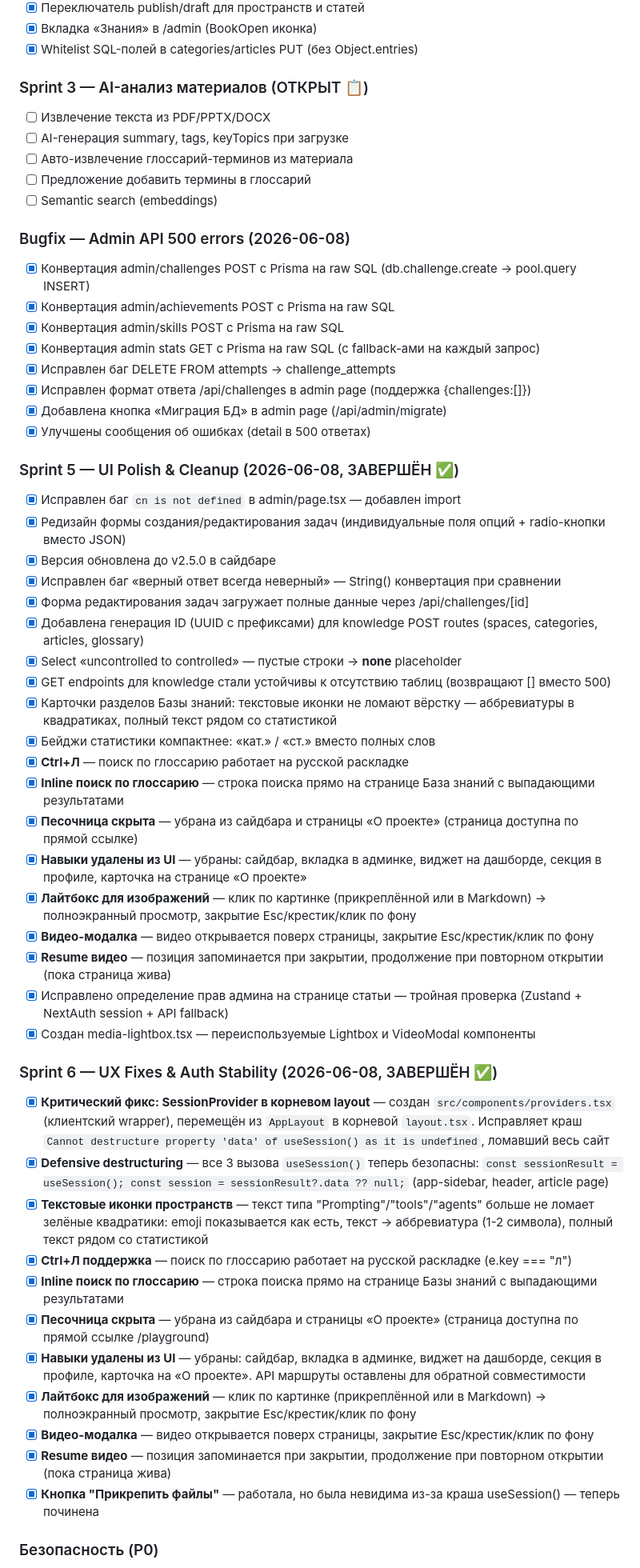
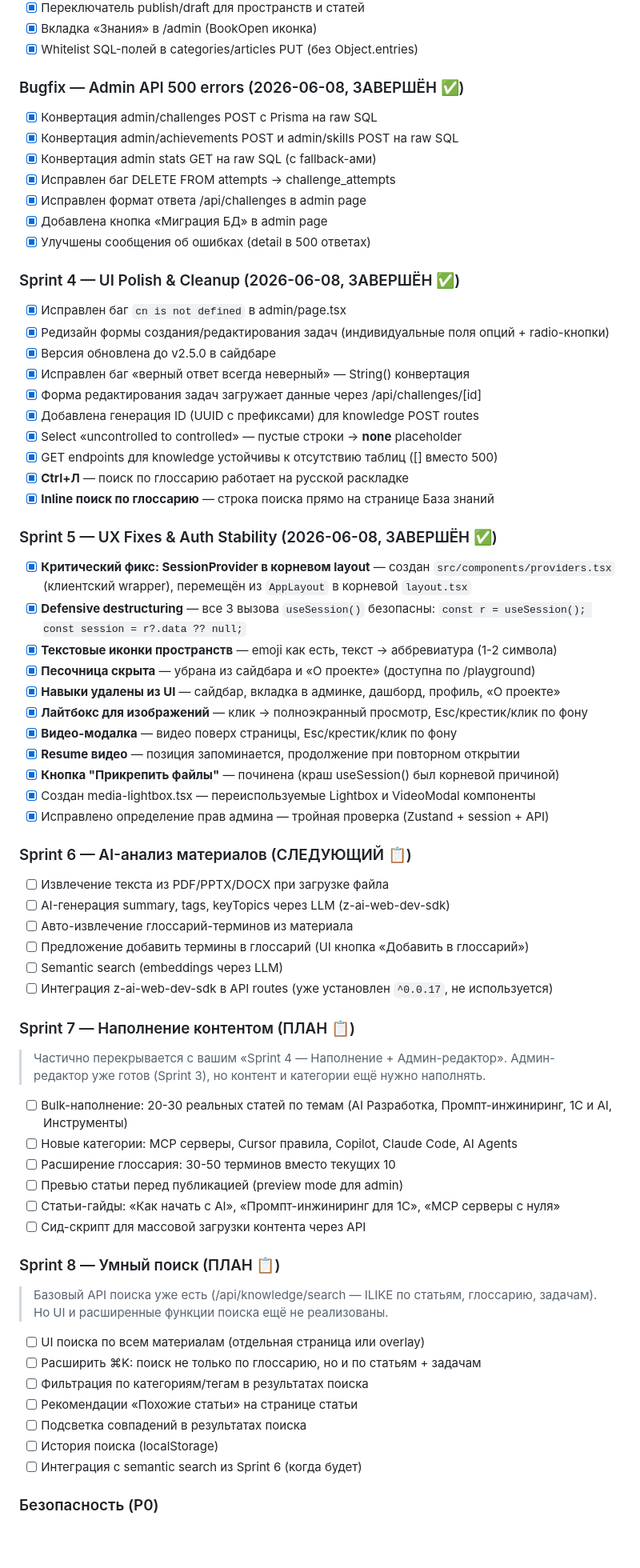
Before and after one commit to Antisakrum2004/obuchAI, a Markdown page: docs/PROJECT_BRAIN.md, the part around one of its changes. Shown at 80% size. GitHub-like rendering; blank space fills up the shorter version.

Commit message:
docs: update PROJECT_BRAIN.md - renumber sprints, add problems/solutions table, plan sprints 6-8

```diff
--- a/docs/PROJECT_BRAIN.md
+++ b/docs/PROJECT_BRAIN.md
@@ -584,56 +604,70 @@ src/
 - [x] Вкладка «Знания» в /admin (BookOpen иконка)
 - [x] Whitelist SQL-полей в categories/articles PUT (без Object.entries)
 
-### Sprint 3 — AI-анализ материалов (ОТКРЫТ 📋)
-- [ ] Извлечение текста из PDF/PPTX/DOCX
-- [ ] AI-генерация summary, tags, keyTopics при загрузке
-- [ ] Авто-извлечение глоссарий-терминов из материала
-- [ ] Предложение добавить термины в глоссарий
-- [ ] Semantic search (embeddings)
-
-### Bugfix — Admin API 500 errors (2026-06-08)
-- [x] Конвертация admin/challenges POST с Prisma на raw SQL (db.challenge.create → pool.query INSERT)
-- [x] Конвертация admin/achievements POST с Prisma на raw SQL
-- [x] Конвертация admin/skills POST с Prisma на raw SQL
-- [x] Конвертация admin stats GET с Prisma на raw SQL (с fallback-ами на каждый запрос)
+### Bugfix — Admin API 500 errors (2026-06-08, ЗАВЕРШЁН ✅)
+- [x] Конвертация admin/challenges POST с Prisma на raw SQL
+- [x] Конвертация admin/achievements POST и admin/skills POST на raw SQL
+- [x] Конвертация admin stats GET на raw SQL (с fallback-ами)
 - [x] Исправлен баг DELETE FROM attempts → challenge_attempts
-- [x] Исправлен формат ответа /api/challenges в admin page (поддержка {challenges:[]})
-- [x] Добавлена кнопка «Миграция БД» в admin page (/api/admin/migrate)
+- [x] Исправлен формат ответа /api/challenges в admin page
+- [x] Добавлена кнопка «Миграция БД» в admin page
 - [x] Улучшены сообщения об ошибках (detail в 500 ответах)
 
-### Sprint 5 — UI Polish & Cleanup (2026-06-08, ЗАВЕРШЁН ✅)
-- [x] Исправлен баг `cn is not defined` в admin/page.tsx — добавлен import
-- [x] Редизайн формы создания/редактирования задач (индивидуальные поля опций + radio-кнопки вместо JSON)
+### Sprint 4 — UI Polish & Cleanup (2026-06-08, ЗАВЕРШЁН ✅)
+- [x] Исправлен баг `cn is not defined` в admin/page.tsx
+- [x] Редизайн формы создания/редактирования задач (индивидуальные поля опций + radio-кнопки)
 - [x] Версия обновлена до v2.5.0 в сайдбаре
-- [x] Исправлен баг «верный ответ всегда неверный» — String() конвертация при сравнении
-- [x] Форма редактирования задач загружает полные данные через /api/challenges/[id]
-- [x] Добавлена генерация ID (UUID с префиксами) для knowledge POST routes (spaces, categories, articles, glossary)
+- [x] Исправлен баг «верный ответ всегда неверный» — String() конвертация
+- [x] Форма редактирования задач загружает данные через /api/challenges/[id]
+- [x] Добавлена генерация ID (UUID с префиксами) для knowledge POST routes
 - [x] Select «uncontrolled to controlled» — пустые строки → __none__ placeholder
-- [x] GET endpoints для knowledge стали устойчивы к отсутствию таблиц (возвращают [] вместо 500)
-- [x] Карточки разделов Базы знаний: текстовые иконки не ломают вёрстку — аббревиатуры в квадратиках, полный текст рядом со статистикой
-- [x] Бейджи статистики компактнее: «кат.» / «ст.» вместо полных слов
+- [x] GET endpoints для knowledge устойчивы к отсутствию таблиц ([] вместо 500)
 - [x] **Ctrl+Л** — поиск по глоссарию работает на русской раскладке
-- [x] **Inline поиск по глоссарию** — строка поиска прямо на странице База знаний с выпадающими результатами
-- [x] **Песочница скрыта** — убрана из сайдбара и страницы «О проекте» (страница доступна по прямой ссылке)
-- [x] **Навыки удалены из UI** — убраны: сайдбар, вкладка в админке, виджет на дашборде, секция в профиле, карточка на странице «О проекте»
-- [x] **Лайтбокс для изображений** — клик по картинке (прикреплённой или в Markdown) → полноэкранный просмотр, закрытие Esc/крестик/клик по фону
-- [x] **Видео-модалка** — видео открывается поверх страницы, закрытие Esc/крестик/клик по фону
-- [x] **Resume видео** — позиция запоминается при закрытии, продолжение при повторном открытии (пока страница жива)
-- [x] Исправлено определение прав админа на странице статьи — тройная проверка (Zustand + NextAuth session + API fallback)
+- [x] **Inline поиск по глоссарию** — строка поиска прямо на странице База знаний
+
+### Sprint 5 — UX Fixes & Auth Stability (2026-06-08, ЗАВЕРШЁН ✅)
+- [x] **Критический фикс: SessionProvider в корневом layout** — создан `src/components/providers.tsx` (клиентский wrapper), перемещён из `AppLayout` в корневой `layout.tsx`
+- [x] **Defensive destructuring** — все 3 вызова `useSession()` безопасны: `const r = useSession(); const session = r?.data ?? null;`
+- [x] **Текстовые иконки пространств** — emoji как есть, текст → аббревиатура (1-2 символа)
+- [x] **Песочница скрыта** — убрана из сайдбара и «О проекте» (доступна по /playground)
+- [x] **Навыки удалены из UI** — сайдбар, вкладка в админке, дашборд, профиль, «О проекте»
+- [x] **Лайтбокс для изображений** — клик → полноэкранный просмотр, Esc/крестик/клик по фону
+- [x] **Видео-модалка** — видео поверх страницы, Esc/крестик/клик по фону
+- [x] **Resume видео** — позиция запоминается, продолжение при повторном открытии
+- [x] **Кнопка "Прикрепить файлы"** — починена (краш useSession() был корневой причиной)
 - [x] Создан media-lightbox.tsx — переиспользуемые Lightbox и VideoModal компоненты
+- [x] Исправлено определение прав админа — тройная проверка (Zustand + session + API)
 
-### Sprint 6 — UX Fixes & Auth Stability (2026-06-08, ЗАВЕРШЁН ✅)
-- [x] **Критический фикс: SessionProvider в корневом layout** — создан `src/components/providers.tsx` (клиентский wrapper), перемещён из `AppLayout` в корневой `layout.tsx`. Исправляет краш `Cannot destructure property 'data' of useSession() as it is undefined`, ломавший весь сайт
-- [x] **Defensive destructuring** — все 3 вызова `useSession()` теперь безопасны: `const sessionResult = useSession(); const session = sessionResult?.data ?? null;` (app-sidebar, header, article page)
-- [x] **Текстовые иконки пространств** — текст типа "Prompting"/"tools"/"agents" больше не ломает зелёные квадратики: emoji показывается как есть, текст → аббревиатура (1-2 символа), полный текст рядом со статистикой
-- [x] **Ctrl+Л поддержка** — поиск по глоссарию работает на русской раскладке (e.key === "л")
-- [x] **Inline поиск по глоссарию** — строка поиска прямо на странице Базы знаний с выпадающими результатами
-- [x] **Песочница скрыта** — убрана из сайдбара и страницы «О проекте» (страница доступна по прямой ссылке /playground)
-- [x] **Навыки удалены из UI** — убраны: сайдбар, вкладка в админке, виджет на дашборде, секция в профиле, карточка на «О проекте». API маршруты оставлены для обратной совместимости
-- [x] **Лайтбокс для изображений** — клик по картинке (прикреплённой или в Markdown) → полноэкранный просмотр, закрытие Esc/крестик/клик по фону
-- [x] **Видео-модалка** — видео открывается поверх страницы, закрытие Esc/крестик/клик по фону
-- [x] **Resume видео** — позиция запоминается при закрытии, продолжение при повторном открытии (пока страница жива)
-- [x] **Кнопка "Прикрепить файлы"** — работала, но была невидима из-за краша useSession() — теперь починена
+### Sprint 6 — AI-анализ материалов (СЛЕДУЮЩИЙ 📋)
+- [ ] Извлечение текста из PDF/PPTX/DOCX при загрузке файла
+- [ ] AI-генерация summary, tags, keyTopics через LLM (z-ai-web-dev-sdk)
+- [ ] Авто-извлечение глоссарий-терминов из материала
+- [ ] Предложение добавить термины в глоссарий (UI кнопка «Добавить в глоссарий»)
+- [ ] Semantic search (embeddings через LLM)
+- [ ] Интеграция z-ai-web-dev-sdk в API routes (уже установлен `^0.0.17`, не используется)
+
+### Sprint 7 — Наполнение контентом (ПЛАН 📋)
+> Частично перекрывается с вашим «Sprint 4 — Наполнение + Админ-редактор».
+> Админ-редактор уже готов (Sprint 3), но контент и категории ещё нужно наполнять.
+
+- [ ] Bulk-наполнение: 20-30 реальных статей по темам (AI Разработка, Промпт-инжиниринг, 1С и AI, Инструменты)
+- [ ] Новые категории: MCP серверы, Cursor правила, Copilot, Claude Code, AI Agents
+- [ ] Расширение глоссария: 30-50 терминов вместо текущих 10
+- [ ] Превью статьи перед публикацией (preview mode для admin)
+- [ ] Статьи-гайды: «Как начать с AI», «Промпт-инжиниринг для 1С», «MCP серверы с нуля»
+- [ ] Сид-скрипт для массовой загрузки контента через API
+
+### Sprint 8 — Умный поиск (ПЛАН 📋)
+> Базовый API поиска уже есть (/api/knowledge/search — ILIKE по статьям, глоссарию, задачам).
+> Но UI и расширенные функции поиска ещё не реализованы.
+
+- [ ] UI поиска по всем материалам (отдельная страница или overlay)
+- [ ] Расширить ⌘K: поиск не только по глоссарию, но и по статьям + задачам
+- [ ] Фильтрация по категориям/тегам в результатах поиска
+- [ ] Рекомендации «Похожие статьи» на странице статьи
+- [ ] Подсветка совпадений в результатах поиска
+- [ ] История поиска (localStorage)
+- [ ] Интеграция с semantic search из Sprint 6 (когда будет)
 
 ### Безопасность (P0)
 - [ ] Вынести admin credentials в env vars
```
Also changed, not shown: other parts of docs/PROJECT_BRAIN.md (+33 -16 lines).
